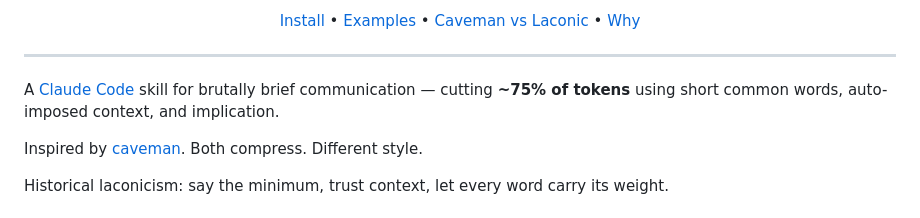
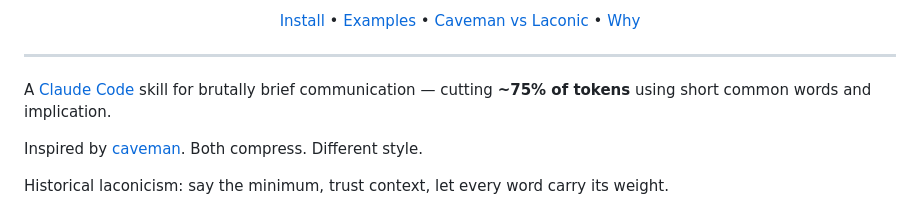
Before and after one commit to GabrielBarberini/laconic, a Markdown page: README.md, the part around the change. GitHub-like rendering.

Commit message:
make it clear
Removed 'auto-imposed context' from the description for clarity.

```diff
--- a/README.md
+++ b/README.md
@@ -17,7 +17,7 @@
 
 ---
 
-A [Claude Code](https://docs.anthropic.com/en/docs/claude-code) skill for brutally brief communication — cutting **~75% of tokens** using short common words, auto-imposed context, and implication.
+A [Claude Code](https://docs.anthropic.com/en/docs/claude-code) skill for brutally brief communication — cutting **~75% of tokens** using short common words and implication.
 
 Inspired by [caveman](https://github.com/JuliusBrussee/caveman). Both compress. Different style.
 
```
